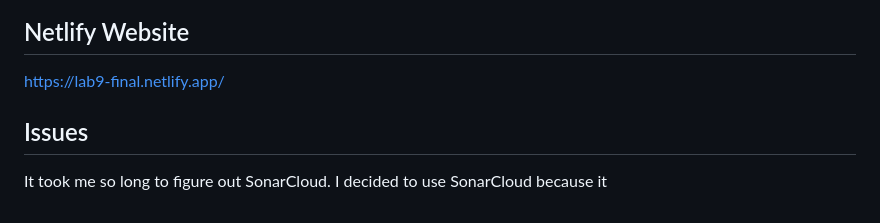
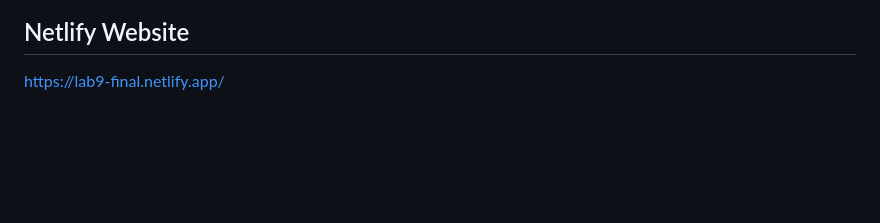
Before and after one commit to jkelley678/lab9-the-end, a Markdown page: README.md, the part around the change. Rendered like a GitHub page; blank space fills up the shorter version.

Commit message:
Final submission

```diff
--- a/README.md
+++ b/README.md
@@ -95,6 +95,3 @@ Good luck! Remember to focus on process more than code. The lab is also intentio
 
 ## Netlify Website
 https://lab9-final.netlify.app/
-
-## Issues
-It took me so long to figure out SonarCloud. I decided to use SonarCloud because it
```
